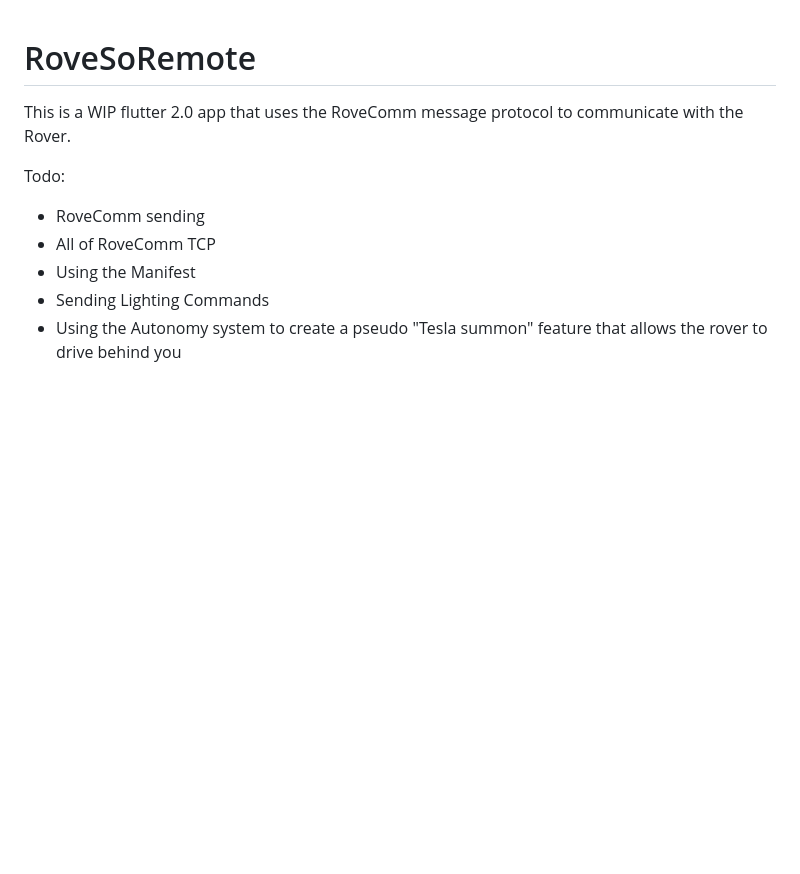
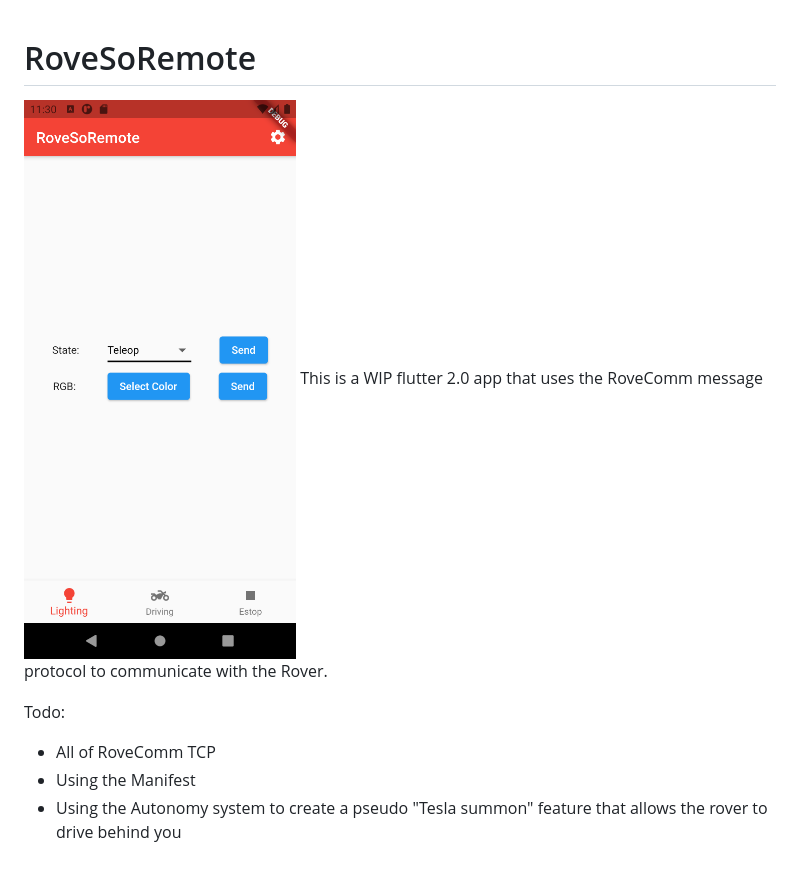
Before and after one commit to MissouriMRDT/RoveSoRemote, a Markdown page: README.md, the part around the change. Rendered like a GitHub page; pictures changed too: images/lighting.png (added); blank space fills up the shorter version.

Commit message:
Added screenshot to README

```diff
--- a/README.md
+++ b/README.md
@@ -1,11 +1,10 @@
 # RoveSoRemote
 
+![Screenshot](/images/lighting.png)
 This is a WIP flutter 2.0 app that uses the RoveComm message protocol to communicate with the Rover.
 
 Todo:
 
-- RoveComm sending
 - All of RoveComm TCP
 - Using the Manifest
-- Sending Lighting Commands
 - Using the Autonomy system to create a pseudo "Tesla summon" feature that allows the rover to drive behind you
```
Also changed, not shown: rove_so_remote/README.md (deleted, +0 -16 lines).
